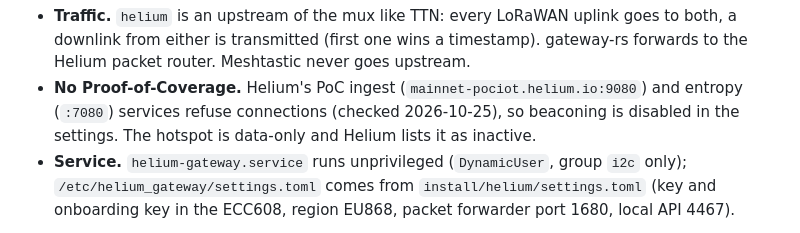
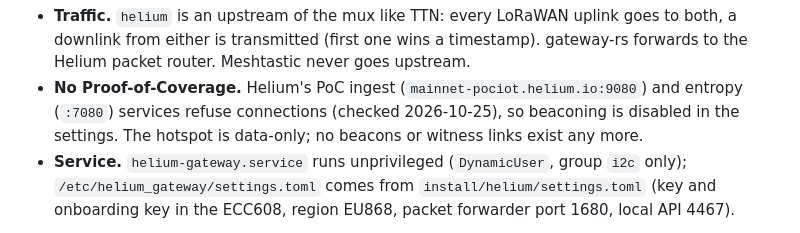
Before and after one commit to cyberjunky/MNTD-LoRa-Repeater, a Markdown page: docs/architecture.md, the part around the change. GitHub-like rendering.

Commit message:
Docs: Helium hotspot is data-only, no witness links any more

```diff
--- a/docs/architecture.md
+++ b/docs/architecture.md
@@ -100,7 +100,7 @@ appearing on Helium as the same hotspot.
   Helium packet router. Meshtastic never goes upstream.
 - **No Proof-of-Coverage.** Helium's PoC ingest (`mainnet-pociot.helium.io:9080`) and entropy
   (`:7080`) services refuse connections (checked 2026-10-25), so beaconing is disabled in the
-  settings. The hotspot is data-only and Helium lists it as inactive.
+  settings. The hotspot is data-only; no beacons or witness links exist any more.
 - **Service.** `helium-gateway.service` runs unprivileged (`DynamicUser`, group `i2c` only);
   `/etc/helium_gateway/settings.toml` comes from `install/helium/settings.toml` (key and
   onboarding key in the ECC608, region EU868, packet forwarder port 1680, local API 4467).
```
